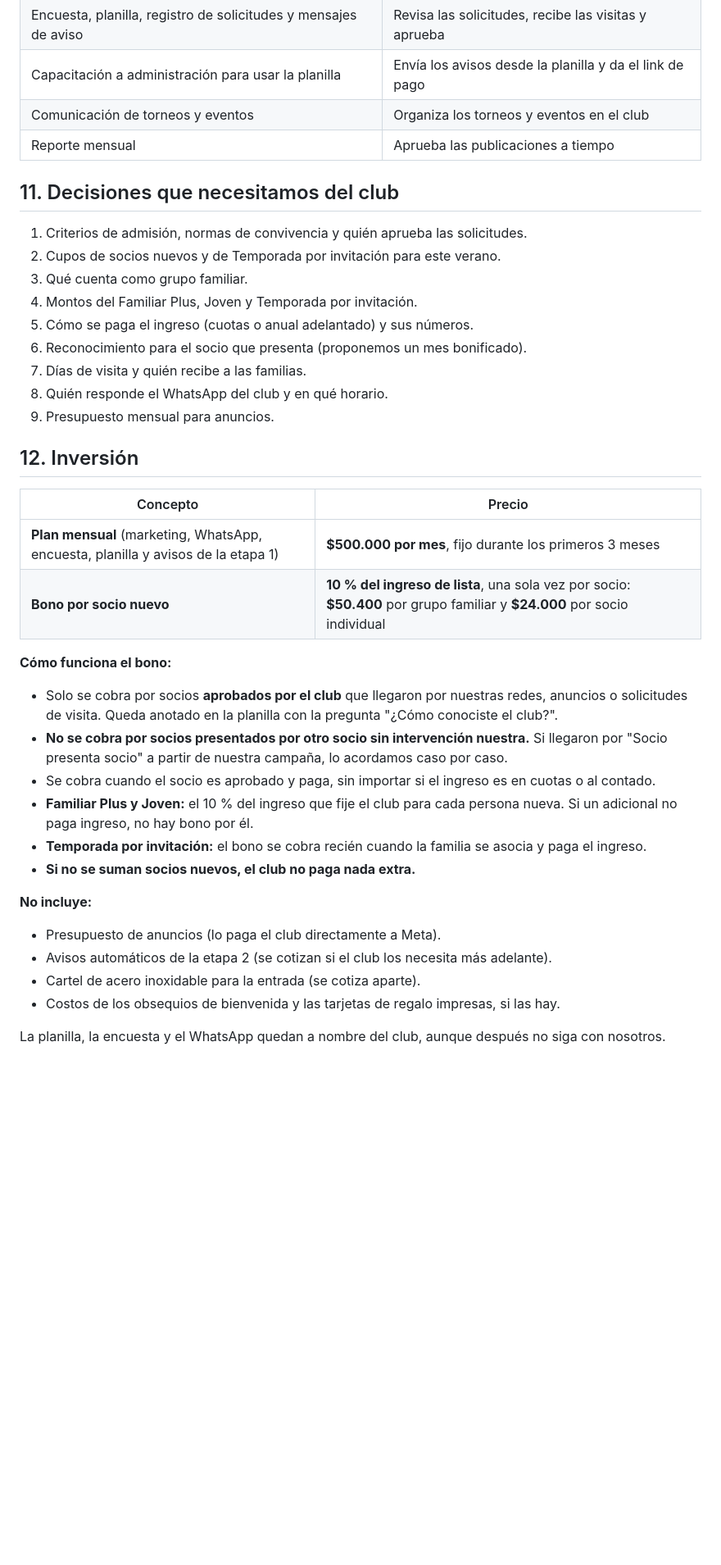
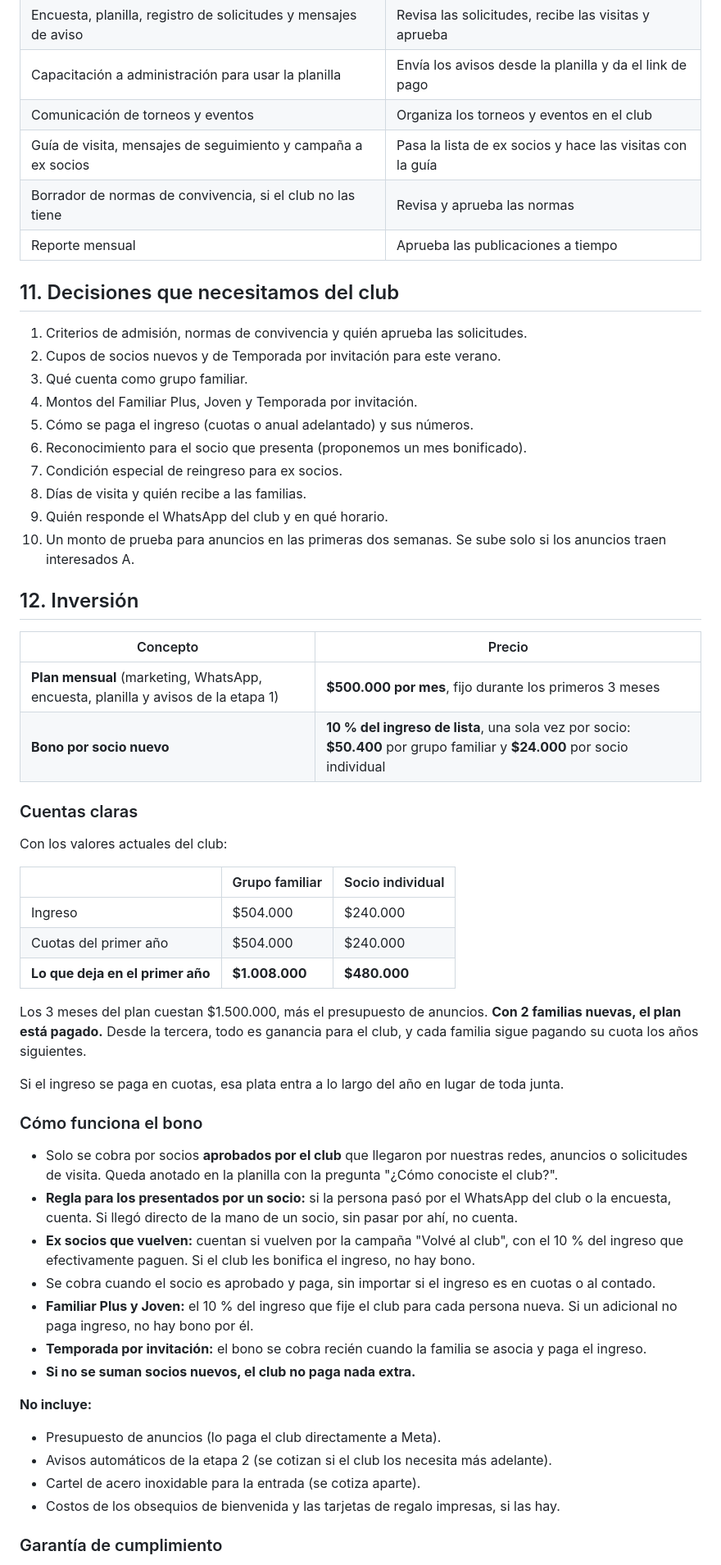
Before and after one commit to JulioE-Briones/LETUDE, a Markdown page: propuestas/plan-club-de-campo-quijano.md, the part around one of its changes. Shown at 82% size. GitHub-like rendering; blank space fills up the shorter version.

Commit message:
Club: plan v8 con correcciones y mejoras de la revisión
Co-Authored-By: Claude Opus 5.5 <noreply@anthropic.com>
Claude-Session: https://claude.ai/code/session_01NQ46XWbLrZtnaoioJPHJtX

```diff
--- a/propuestas/plan-club-de-campo-quijano.md
+++ b/propuestas/plan-club-de-campo-quijano.md
@@ -245,6 +286,8 @@ Si el club crece y mandar los avisos a mano empieza a llevar mucho tiempo, se pu
 | Encuesta, planilla, registro de solicitudes y mensajes de aviso | Revisa las solicitudes, recibe las visitas y aprueba |
 | Capacitación a administración para usar la planilla | Envía los avisos desde la planilla y da el link de pago |
 | Comunicación de torneos y eventos | Organiza los torneos y eventos en el club |
+| Guía de visita, mensajes de seguimiento y campaña a ex socios | Pasa la lista de ex socios y hace las visitas con la guía |
+| Borrador de normas de convivencia, si el club no las tiene | Revisa y aprueba las normas |
 | Reporte mensual | Aprueba las publicaciones a tiempo |
 
 ## 11. Decisiones que necesitamos del club
@@ -255,9 +298,10 @@ Si el club crece y mandar los avisos a mano empieza a llevar mucho tiempo, se pu
 4. Montos del Familiar Plus, Joven y Temporada por invitación.
 5. Cómo se paga el ingreso (cuotas o anual adelantado) y sus números.
 6. Reconocimiento para el socio que presenta (proponemos un mes bonificado).
-7. Días de visita y quién recibe a las familias.
-8. Quién responde el WhatsApp del club y en qué horario.
-9. Presupuesto mensual para anuncios.
+7. Condición especial de reingreso para ex socios.
+8. Días de visita y quién recibe a las familias.
+9. Quién responde el WhatsApp del club y en qué horario.
+10. Un monto de prueba para anuncios en las primeras dos semanas. Se sube solo si los anuncios traen interesados A.
 
 ## 12. Inversión
 
@@ -266,10 +310,25 @@ Si el club crece y mandar los avisos a mano empieza a llevar mucho tiempo, se pu
 | **Plan mensual** (marketing, WhatsApp, encuesta, planilla y avisos de la etapa 1) | **$500.000 por mes**, fijo durante los primeros 3 meses |
 | **Bono por socio nuevo** | **10 % del ingreso de lista**, una sola vez por socio: **$50.400** por grupo familiar y **$24.000** por socio individual |
 
-**Cómo funciona el bono:**
+### Cuentas claras
+
+Con los valores actuales del club:
+
+| | Grupo familiar | Socio individual |
+|---|---|---|
+| Ingreso | $504.000 | $240.000 |
+| Cuotas del primer año | $504.000 | $240.000 |
+| **Lo que deja en el primer año** | **$1.008.000** | **$480.000** |
+
+Los 3 meses del plan cuestan $1.500.000, más el presupuesto de anuncios. **Con 2 familias nuevas, el plan está pagado.** Desde la tercera, todo es ganancia para el club, y cada familia sigue pagando su cuota los años siguientes.
+
+Si el ingreso se paga en cuotas, esa plata entra a lo largo del año en lugar de toda junta.
+
+### Cómo funciona el bono
 
 - Solo se cobra por socios **aprobados por el club** que llegaron por nuestras redes, anuncios o solicitudes de visita. Queda anotado en la planilla con la pregunta "¿Cómo conociste el club?".
-- **No se cobra por socios presentados por otro socio sin intervención nuestra.** Si llegaron por "Socio presenta socio" a partir de nuestra campaña, lo acordamos caso por caso.
+- **Regla para los presentados por un socio:** si la persona pasó por el WhatsApp del club o la encuesta, cuenta. Si llegó directo de la mano de un socio, sin pasar por ahí, no cuenta.
+- **Ex socios que vuelven:** cuentan si vuelven por la campaña "Volvé al club", con el 10 % del ingreso que efectivamente paguen. Si el club les bonifica el ingreso, no hay bono.
 - Se cobra cuando el socio es aprobado y paga, sin importar si el ingreso es en cuotas o al contado.
 - **Familiar Plus y Joven:** el 10 % del ingreso que fije el club para cada persona nueva. Si un adicional no paga ingreso, no hay bono por él.
 - **Temporada por invitación:** el bono se cobra recién cuando la familia se asocia y paga el ingreso.
@@ -282,5 +341,5 @@ Si el club crece y mandar los avisos a mano empieza a llevar mucho tiempo, se pu
 - Cartel de acero inoxidable para la entrada (se cotiza aparte).
 - Costos de los obsequios de bienvenida y las tarjetas de regalo impresas, si las hay.
 
-La planilla, la encuesta y el WhatsApp quedan a nombre del club, aunque después no siga con nosotros.
+### Garantía de cumplimiento
 
```
Also changed, not shown: other parts of propuestas/plan-club-de-campo-quijano.md (+66 -13 lines).
